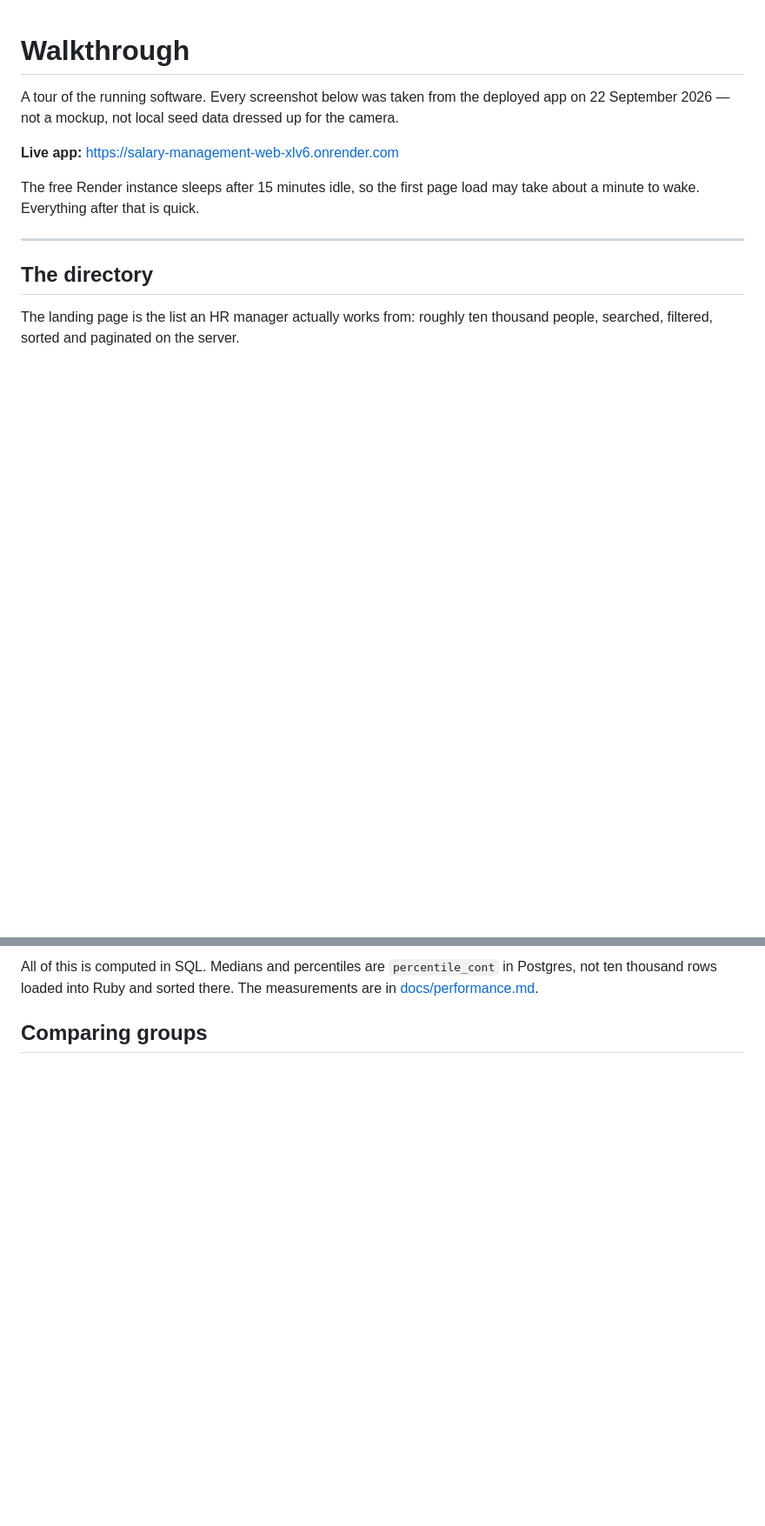
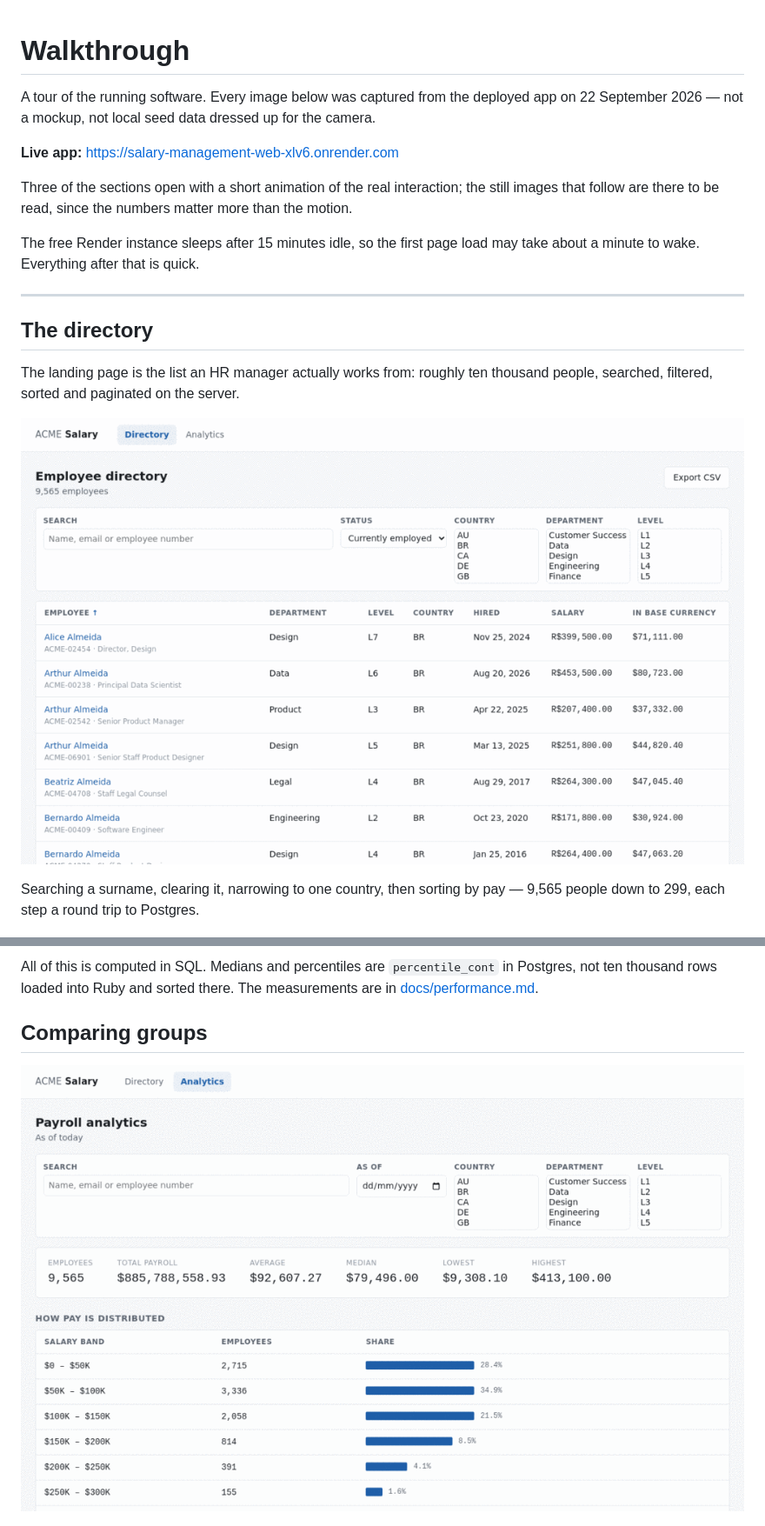
Before and after one commit to jainakansha0017/salary-management, a Markdown page: docs/walkthrough.md, 2 parts joined by grey strips. Shown: that part at 87% size. Drawn GitHub-style; pictures changed too: docs/images/analytics.gif (added), docs/images/directory.gif (added); blank space fills up the shorter version.

```diff
--- a/docs/walkthrough.md
+++ b/docs/walkthrough.md
@@ -1,9 +1,12 @@
 # Walkthrough
 
-A tour of the running software. Every screenshot below was taken from the deployed app on
+A tour of the running software. Every image below was captured from the deployed app on
 22 September 2026 — not a mockup, not local seed data dressed up for the camera.
 
 **Live app:** <https://salary-management-web-xlv6.onrender.com>
+
+Three of the sections open with a short animation of the real interaction; the still images that
+follow are there to be read, since the numbers matter more than the motion.
 
 The free Render instance sleeps after 15 minutes idle, so the first page load may take about a minute
 to wake. Everything after that is quick.
@@ -14,6 +17,11 @@ to wake. Everything after that is quick.
 
 The landing page is the list an HR manager actually works from: roughly ten thousand people, searched,
 filtered, sorted and paginated on the server.
+
+![Searching, filtering to Japan and sorting by salary](images/directory.gif)
+
+Searching a surname, clearing it, narrowing to one country, then sorting by pay — 9,565 people down
+to 299, each step a round trip to Postgres.
 
 ![Employee directory showing 9,565 employees](images/directory.png)
 
@@ -105,6 +115,8 @@ thousand rows loaded into Ruby and sorted there. The measurements are in
 [docs/performance.md](performance.md).
 
 ## Comparing groups
+
+![Switching the comparison between country, department and level](images/analytics.gif)
 
 ![Payroll broken down by country](images/analytics-by-country.png)
 
```
Also changed, not shown: other parts of docs/walkthrough.md (+10 -5 lines), README.md (+6 -1 lines), docs/images/salary-change.gif (added).
